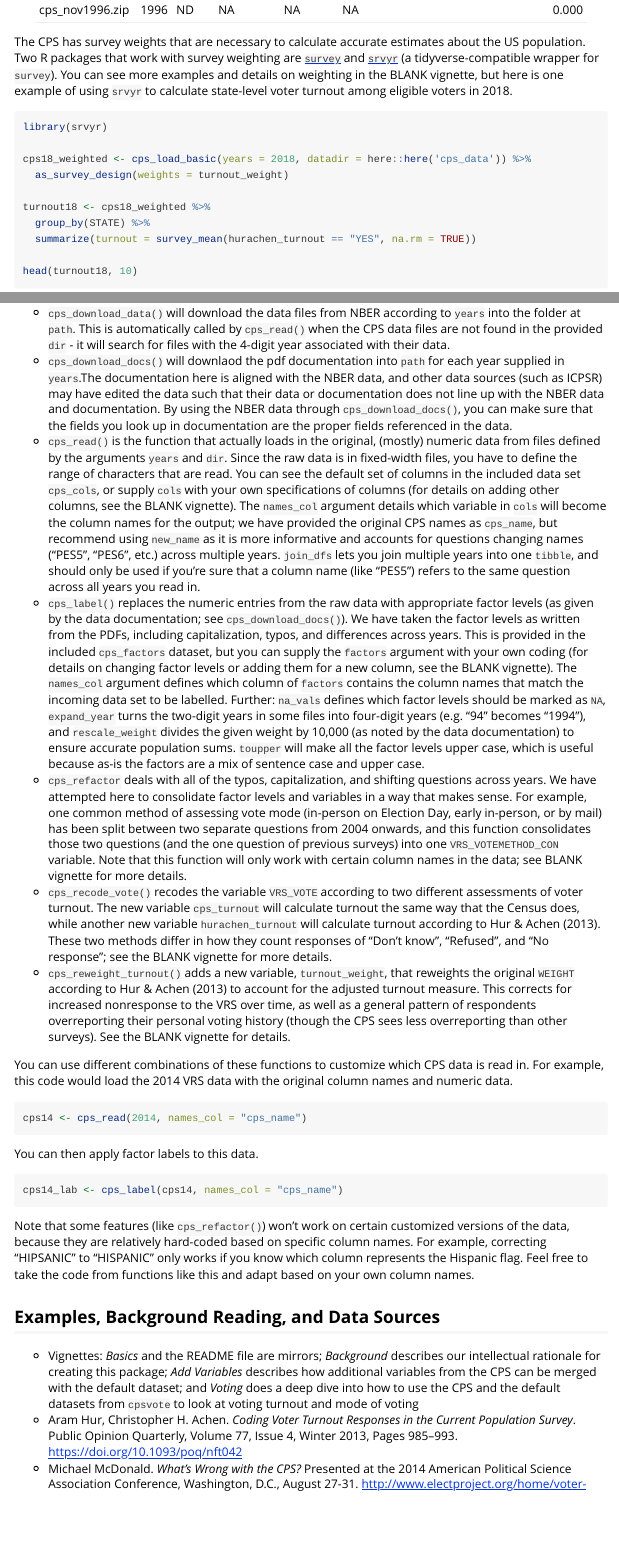
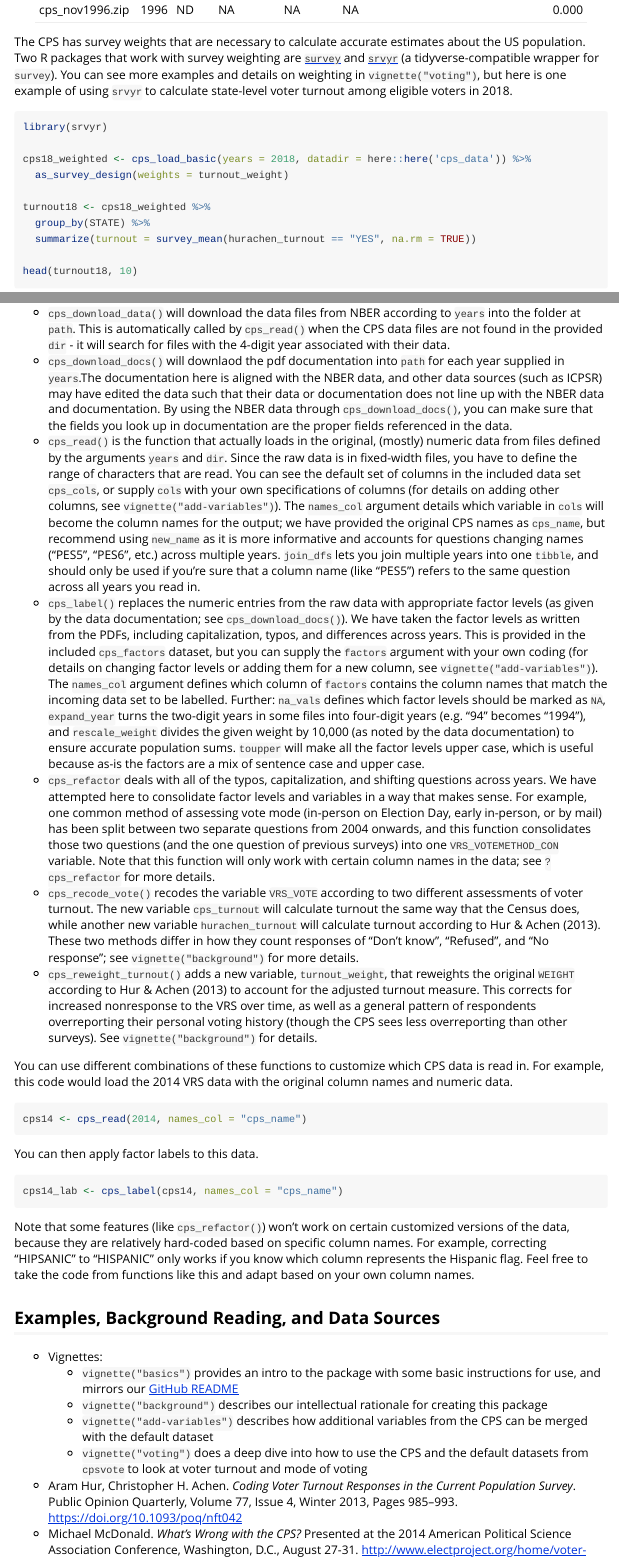
Before and after one commit to Reed-EVIC/cpsvote, an R Markdown document (vignettes/basics.Rmd): the page in a window 1100 px wide, from 1760 px down, and a second part further down, joined at a grey line. Rendered offline with R 4.5, knitr and Pandoc, with nearby package versions; some code elsewhere in the file could not run offline.

Commit message:
Fill in vignette placeholders, add internal links to `basics`

````diff
--- a/vignettes/basics.Rmd
+++ b/vignettes/basics.Rmd
@@ -84,7 +84,7 @@ cps_sample_10k %>%
 ```
 
 
-The CPS has survey weights that are necessary to calculate accurate estimates about the US population. Two R packages that work with survey weighting are [`survey`](http://r-survey.r-forge.r-project.org/survey/) and [`srvyr`](https://github.com/gergness/srvyr) (a tidyverse-compatible wrapper for `survey`). You can see more examples and details on weighting in the BLANK vignette, but here is one example of using `srvyr` to calculate state-level voter turnout among eligible voters in 2018.
+The CPS has survey weights that are necessary to calculate accurate estimates about the US population. Two R packages that work with survey weighting are [`survey`](http://r-survey.r-forge.r-project.org/survey/) and [`srvyr`](https://github.com/gergness/srvyr) (a tidyverse-compatible wrapper for `survey`). You can see more examples and details on weighting in [`vignette("voting")`](voting.html), but here is one example of using `srvyr` to calculate state-level voter turnout among eligible voters in 2018.
 
 ```{r message=F, warning = F, eval = F}
 library(srvyr)
@@ -149,11 +149,11 @@ cps_read(years = seq(1994, 2018, 2),
 
 - `cps_download_data()` will download the data files from NBER according to `years` into the folder at `path`. This is automatically called by `cps_read()` when the CPS data files are not found in the provided `dir` - it will search for files with the 4-digit year associated with their data.
 - `cps_download_docs()` will downlaod the pdf documentation into `path` for each year supplied in `years`.The documentation here is aligned with the NBER data, and other data sources (such as ICPSR) may have edited the data such that their data or documentation does not line up with the NBER data and documentation. By using the NBER data through `cps_download_docs()`, you can make sure that the fields you look up in documentation are the proper fields referenced in the data.
-- `cps_read()` is the function that actually loads in the original, (mostly) numeric data from files defined by the arguments `years` and `dir`. Since the raw data is in fixed-width files, you have to define the range of characters that are read. You can see the default set of columns in the included data set `cps_cols`, or supply `cols` with your own specifications of columns (for details on adding other columns, see the BLANK vignette). The `names_col` argument details which variable in `cols` will become the column names for the output; we have provided the original CPS names as `cps_name`, but recommend using `new_name` as it is more informative and accounts for questions changing names ("PES5", "PES6", etc.) across multiple years. `join_dfs` lets you join multiple years into one `tibble`, and should only be used if you're sure that a column name (like "PES5") refers to the same question across all years you read in.
-- `cps_label()` replaces the numeric entries from the raw data with appropriate factor levels (as given by the data documentation; see `cps_download_docs()`). We have taken the factor levels as written from the PDFs, including capitalization, typos, and differences across years. This is provided in the included `cps_factors` dataset, but you can supply the `factors` argument with your own coding (for details on changing factor levels or adding them for a new column, see the BLANK vignette). The `names_col` argument defines which column of `factors` contains the column names that match the incoming data set to be labelled. Further: `na_vals` defines which factor levels should be marked as `NA`, `expand_year` turns the two-digit years in some files into four-digit years (e.g. "94" becomes "1994"), and `rescale_weight` divides the given weight by 10,000 (as noted by the data documentation) to ensure accurate population sums. `toupper` will make all the factor levels upper case, which is useful because as-is the factors are a mix of sentence case and upper case.
-- `cps_refactor` deals with all of the typos, capitalization, and shifting questions across years. We have attempted here to consolidate factor levels and variables in a way that makes sense. For example, one common method of assessing vote mode (in-person on Election Day, early in-person, or by mail) has been split between two separate questions from 2004 onwards, and this function consolidates those two questions (and the one question of previous surveys) into one `VRS_VOTEMETHOD_CON` variable. Note that this function will only work with certain column names in the data; see BLANK vignette for more details.
-- `cps_recode_vote()` recodes the variable `VRS_VOTE` according to two different assessments of voter turnout. The new variable `cps_turnout` will calculate turnout the same way that the Census does, while another new variable `hurachen_turnout` will calculate turnout according to Hur & Achen (2013). These two methods differ in how they count responses of "Don't know", "Refused", and "No response"; see the BLANK vignette for more details.
-- `cps_reweight_turnout()` adds a new variable, `turnout_weight`, that reweights the original `WEIGHT` according to Hur & Achen (2013) to account for the adjusted turnout measure. This corrects for increased nonresponse to the VRS over time, as well as a general pattern of respondents overreporting their personal voting history (though the CPS sees less overreporting than other surveys). See the BLANK vignette for details.
+- `cps_read()` is the function that actually loads in the original, (mostly) numeric data from files defined by the arguments `years` and `dir`. Since the raw data is in fixed-width files, you have to define the range of characters that are read. You can see the default set of columns in the included data set `cps_cols`, or supply `cols` with your own specifications of columns (for details on adding other columns, see [`vignette("add-variables")`](add-variables.html)). The `names_col` argument details which variable in `cols` will become the column names for the output; we have provided the original CPS names as `cps_name`, but recommend using `new_name` as it is more informative and accounts for questions changing names ("PES5", "PES6", etc.) across multiple years. `join_dfs` lets you join multiple years into one `tibble`, and should only be used if you're sure that a column name (like "PES5") refers to the same question across all years you read in.
+- `cps_label()` replaces the numeric entries from the raw data with appropriate factor levels (as given by the data documentation; see `cps_download_docs()`). We have taken the factor levels as written from the PDFs, including capitalization, typos, and differences across years. This is provided in the included `cps_factors` dataset, but you can supply the `factors` argument with your own coding (for details on changing factor levels or adding them for a new column, see [`vignette("add-variables")`](add-variables.html)). The `names_col` argument defines which column of `factors` contains the column names that match the incoming data set to be labelled. Further: `na_vals` defines which factor levels should be marked as `NA`, `expand_year` turns the two-digit years in some files into four-digit years (e.g. "94" becomes "1994"), and `rescale_weight` divides the given weight by 10,000 (as noted by the data documentation) to ensure accurate population sums. `toupper` will make all the factor levels upper case, which is useful because as-is the factors are a mix of sentence case and upper case.
+- `cps_refactor` deals with all of the typos, capitalization, and shifting questions across years. We have attempted here to consolidate factor levels and variables in a way that makes sense. For example, one common method of assessing vote mode (in-person on Election Day, early in-person, or by mail) has been split between two separate questions from 2004 onwards, and this function consolidates those two questions (and the one question of previous surveys) into one `VRS_VOTEMETHOD_CON` variable. Note that this function will only work with certain column names in the data; see `?cps_refactor` for more details.
+- `cps_recode_vote()` recodes the variable `VRS_VOTE` according to two different assessments of voter turnout. The new variable `cps_turnout` will calculate turnout the same way that the Census does, while another new variable `hurachen_turnout` will calculate turnout according to Hur & Achen (2013). These two methods differ in how they count responses of "Don't know", "Refused", and "No response"; see [`vignette("background")`](background.html) for more details.
+- `cps_reweight_turnout()` adds a new variable, `turnout_weight`, that reweights the original `WEIGHT` according to Hur & Achen (2013) to account for the adjusted turnout measure. This corrects for increased nonresponse to the VRS over time, as well as a general pattern of respondents overreporting their personal voting history (though the CPS sees less overreporting than other surveys). See [`vignette("background")`](background.html) for details.
 
 You can use different combinations of these functions to customize which CPS data is read in. For example, this code would load the 2014 VRS data with the original column names and numeric data.
 
@@ -172,10 +172,10 @@ Note that some features (like `cps_refactor()`) won't work on certain customized
 ## Examples, Background Reading, and Data Sources
 
 - Vignettes:
-    _Basics_ and the README file are mirrors;
-    _Background_ describes our intellectual rationale for creating this package;
-    _Add Variables_ describes how additional variables from the CPS can be merged with the default dataset; and
-    _Voting_ does a deep dive into how to use the CPS and the default datasets from `cpsvote` to look at voting turnout and mode of voting
+  + `vignette("basics")` provides an intro to the package with some basic instructions for use, and mirrors our [GitHub README](https://github.com/Reed-EVIC/cpsvote)
+  + `vignette("background")` describes our intellectual rationale for creating this package
+  + `vignette("add-variables")` describes how additional variables from the CPS can be merged with the default dataset
+  + `vignette("voting")` does a deep dive into how to use the CPS and the default datasets from `cpsvote` to look at voter turnout and mode of voting
 - Aram Hur, Christopher H. Achen. _Coding Voter Turnout Responses in the Current Population Survey_. Public Opinion Quarterly, Volume 77, Issue 4, Winter 2013, Pages 985–993. https://doi.org/10.1093/poq/nft042
 - Michael McDonald. _What's Wrong with the CPS?_ Presented at the 2014 American Political Science Association Conference, Washington, D.C., August 27-31. http://www.electproject.org/home/voter-turnout/cps-methodology
 - The [Current Population Survey](https://www.census.gov/programs-surveys/cps.html) is conducted monthly by the U.S. Census Bureau and the Bureau of Labor Statistics, and the Voting and Registration Supplement is administered as part of this survey after each federal election. The [CPS data](http://data.nber.org/data/current-population-survey-data.html) that this package downloads is provided by the [National Bureau of Economic Research](https://data.nber.org/info.html).
````
Also changed, not shown: README.Rmd (+10 -6 lines), README.md, vignettes/basics.Rmd (6 more changed lines).
